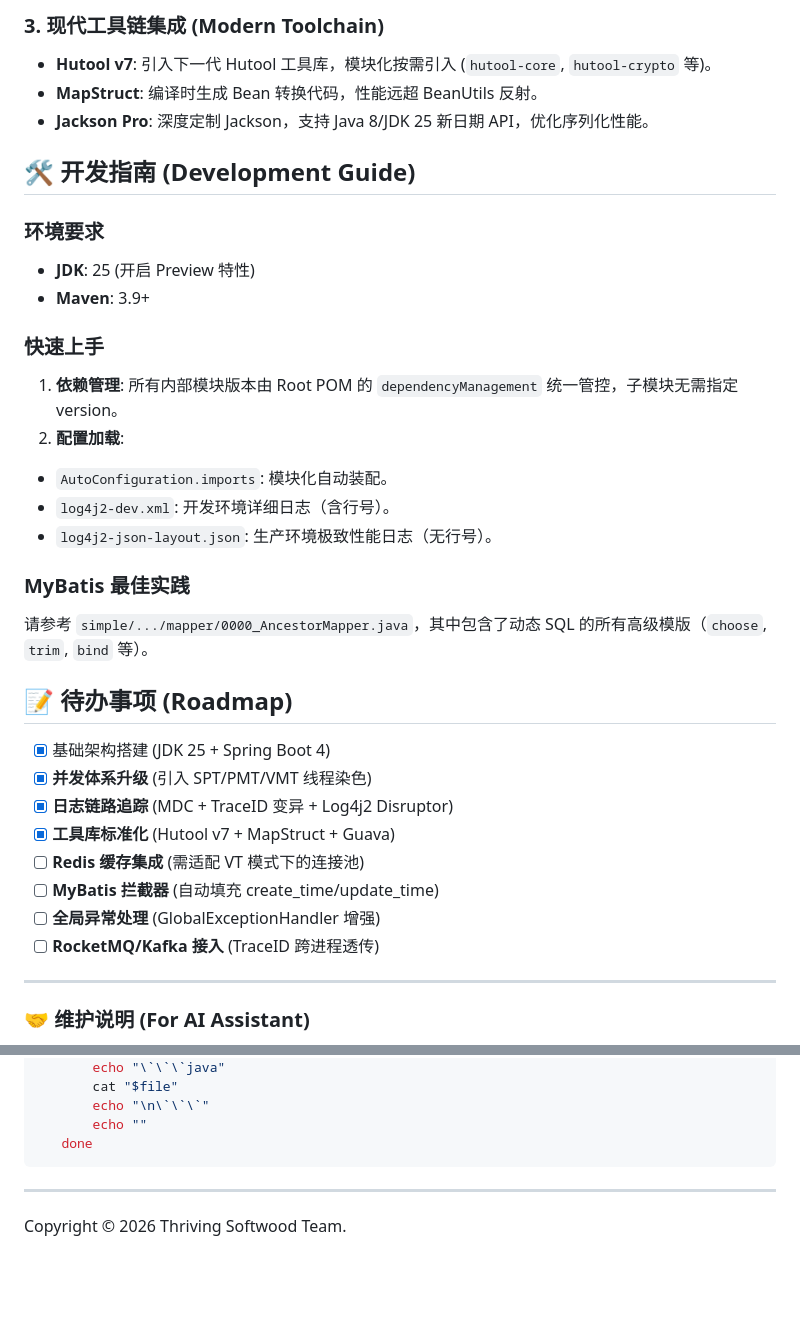
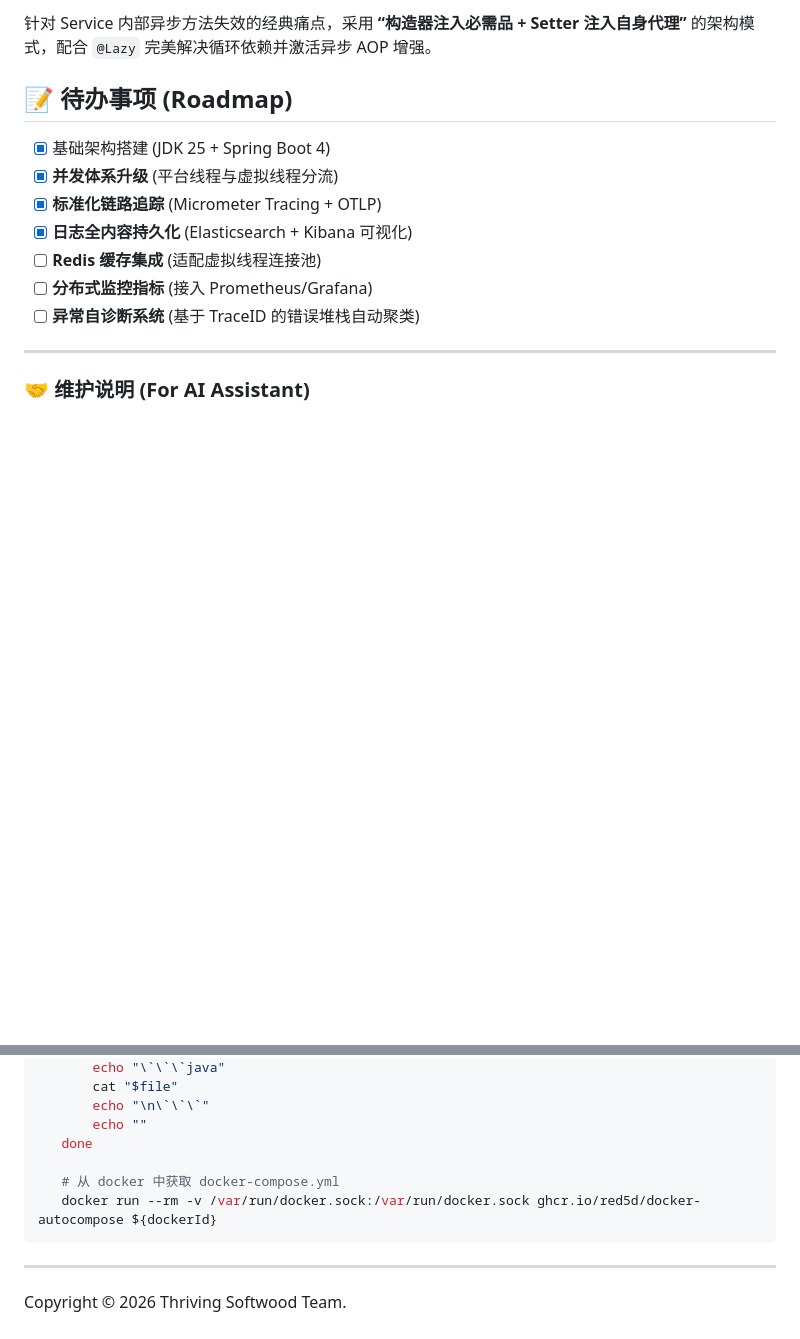
Before and after one commit to ThrivingSoftwood/spring-boot-01, a Markdown page: README.md, 2 parts joined by grey strips. Drawn GitHub-style; blank space fills up the shorter version.

````diff
--- a/README.md
+++ b/README.md
@@ -87,39 +70,15 @@ public void processCPU() {
-### 3. 现代工具链集成 (Modern Toolchain)
-
-* **Hutool v7**: 引入下一代 Hutool 工具库，模块化按需引入 (`hutool-core`, `hutool-crypto` 等)。
-* **MapStruct**: 编译时生成 Bean 转换代码，性能远超 BeanUtils 反射。
-* **Jackson Pro**: 深度定制 Jackson，支持 Java 8/JDK 25 新日期 API，优化序列化性能。
-
-## 🛠 开发指南 (Development Guide)
-
-### 环境要求
-
-* **JDK**: 25 (开启 Preview 特性)
-* **Maven**: 3.9+
-
-### 快速上手
-
-1. **依赖管理**: 所有内部模块版本由 Root POM 的 `dependencyManagement` 统一管控，子模块无需指定 version。
-2. **配置加载**:
-
-* `AutoConfiguration.imports`: 模块化自动装配。
-* `log4j2-dev.xml`: 开发环境详细日志（含行号）。
-* `log4j2-json-layout.json`: 生产环境极致性能日志（无行号）。
-
-### MyBatis 最佳实践
-
-请参考 `simple/.../mapper/0000_AncestorMapper.java`，其中包含了动态 SQL 的所有高级模版（`choose`, `trim`, `bind` 等）。
+针对 Service 内部异步方法失效的经典痛点，采用 **“构造器注入必需品 + Setter 注入自身代理”** 的架构模式，配合 `@Lazy`
+完美解决循环依赖并激活异步 AOP 增强。
 
 ## 📝 待办事项 (Roadmap)
 
 - [x] 基础架构搭建 (JDK 25 + Spring Boot 4)
-- [x] **并发体系升级** (引入 SPT/PMT/VMT 线程染色)
-- [x] **日志链路追踪** (MDC + TraceID 变异 + Log4j2 Disruptor)
-- [x] **工具库标准化** (Hutool v7 + MapStruct + Guava)
-- [ ] **Redis 缓存集成** (需适配 VT 模式下的连接池)
-- [ ] **MyBatis 拦截器** (自动填充 create_time/update_time)
-- [ ] **全局异常处理** (GlobalExceptionHandler 增强)
-- [ ] **RocketMQ/Kafka 接入** (TraceID 跨进程透传)
+- [x] **并发体系升级** (平台线程与虚拟线程分流)
+- [x] **标准化链路追踪** (Micrometer Tracing + OTLP)
+- [x] **日志全内容持久化** (Elasticsearch + Kibana 可视化)
+- [ ] **Redis 缓存集成** (适配虚拟线程连接池)
+- [ ] **分布式监控指标** (接入 Prometheus/Grafana)
+- [ ] **异常自诊断系统** (基于 TraceID 的错误堆栈自动聚类)
 
 ---
 
@@ -182,6 +141,9 @@ AI 进行代码分析 并更新当前文档：*
        echo "\n\`\`\`"
        echo ""
    done
+
+   # 从 docker 中获取 docker-compose.yml
+   docker run --rm -v /var/run/docker.sock:/var/run/docker.sock ghcr.io/red5d/docker-autocompose ${dockerId}
 ```
 
 ---
````
Also changed, not shown: other parts of README.md (+34 -51 lines).
